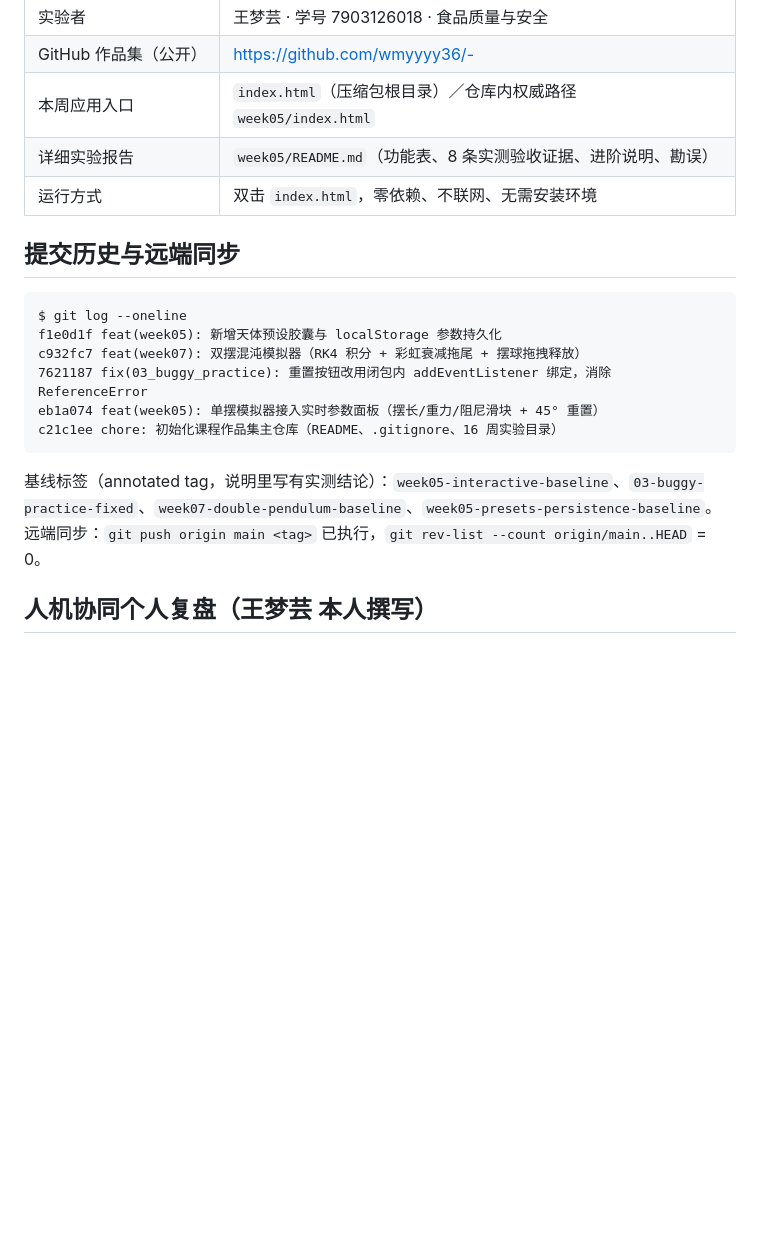
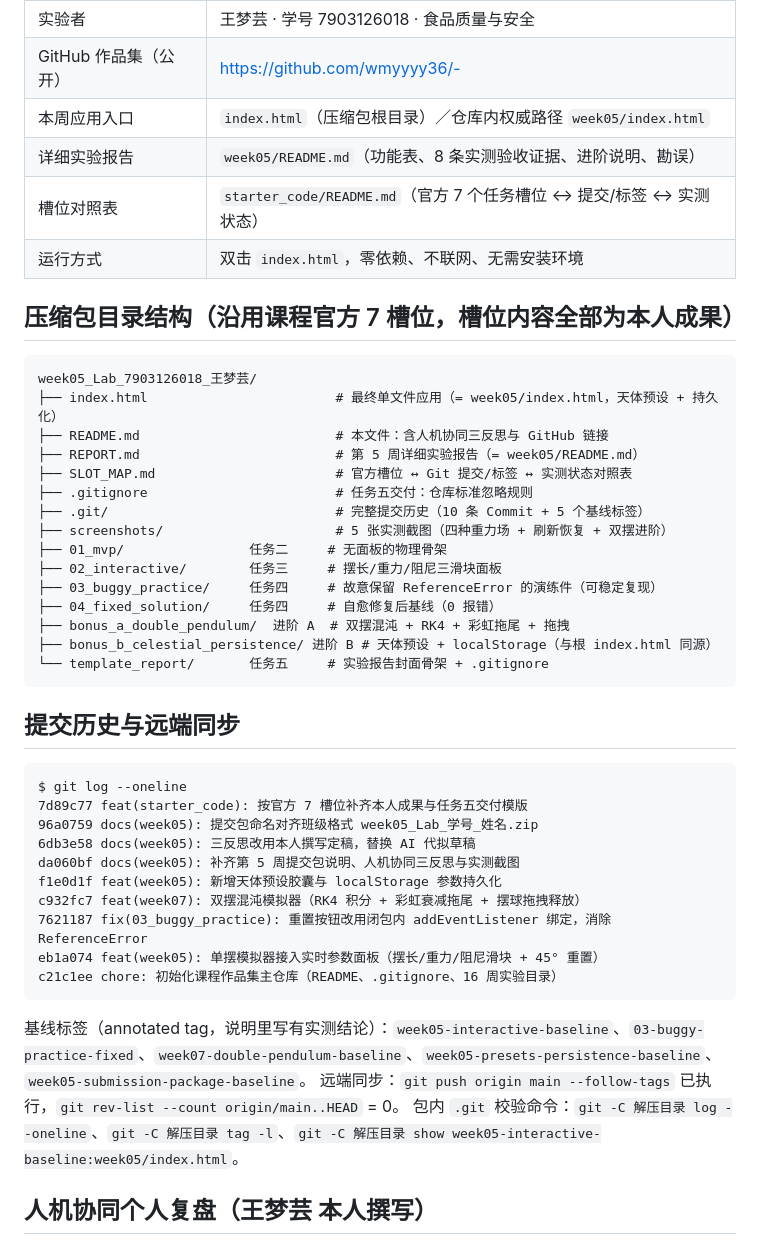
Before and after one commit to wmyyyy36/-, a Markdown page: README.md, the part around the change. GitHub-like rendering; blank space fills up the shorter version.

````diff
--- a/README.md
+++ b/README.md
@@ -64,12 +64,37 @@ portfolio/
 | GitHub 作品集（公开） | https://github.com/wmyyyy36/- |
 | 本周应用入口 | `index.html`（压缩包根目录）／仓库内权威路径 `week05/index.html` |
 | 详细实验报告 | `week05/README.md`（功能表、8 条实测验收证据、进阶说明、勘误） |
+| 槽位对照表 | `starter_code/README.md`（官方 7 个任务槽位 ↔ 提交/标签 ↔ 实测状态） |
 | 运行方式 | 双击 `index.html`，零依赖、不联网、无需安装环境 |
+
+## 压缩包目录结构（沿用课程官方 7 槽位，槽位内容全部为本人成果）
+
+```
+week05_Lab_7903126018_王梦芸/
+├── index.html                        # 最终单文件应用（= week05/index.html，天体预设 + 持久化）
+├── README.md                         # 本文件：含人机协同三反思与 GitHub 链接
+├── REPORT.md                         # 第 5 周详细实验报告（= week05/README.md）
+├── SLOT_MAP.md                       # 官方槽位 ↔ Git 提交/标签 ↔ 实测状态对照表
+├── .gitignore                        # 任务五交付：仓库标准忽略规则
+├── .git/                             # 完整提交历史（10 条 Commit + 5 个基线标签）
+├── screenshots/                      # 5 张实测截图（四种重力场 + 刷新恢复 + 双摆进阶）
+├── 01_mvp/                任务二     # 无面板的物理骨架
+├── 02_interactive/        任务三     # 摆长/重力/阻尼三滑块面板
+├── 03_buggy_practice/     任务四     # 故意保留 ReferenceError 的演练件（可稳定复现）
+├── 04_fixed_solution/     任务四     # 自愈修复后基线（0 报错）
+├── bonus_a_double_pendulum/  进阶 A  # 双摆混沌 + RK4 + 彩虹拖尾 + 拖拽
+├── bonus_b_celestial_persistence/ 进阶 B # 天体预设 + localStorage（与根 index.html 同源）
+└── template_report/       任务五     # 实验报告封面骨架 + .gitignore
+```
 
 ## 提交历史与远端同步
 
 ```
 $ git log --oneline
+7d89c77 feat(starter_code): 按官方 7 槽位补齐本人成果与任务五交付模版
+96a0759 docs(week05): 提交包命名对齐班级格式 week05_Lab_学号_姓名.zip
+6db3e58 docs(week05): 三反思改用本人撰写定稿，替换 AI 代拟草稿
+da060bf docs(week05): 补齐第 5 周提交包说明、人机协同三反思与实测截图
 f1e0d1f feat(week05): 新增天体预设胶囊与 localStorage 参数持久化
 c932fc7 feat(week07): 双摆混沌模拟器（RK4 积分 + 彩虹衰减拖尾 + 摆球拖拽释放）
 7621187 fix(03_buggy_practice): 重置按钮改用闭包内 addEventListener 绑定，消除 ReferenceError
@@ -77,8 +102,9 @@ eb1a074 feat(week05): 单摆模拟器接入实时参数面板（摆长/重力/
 c21c1ee chore: 初始化课程作品集主仓库（README、.gitignore、16 周实验目录）
 ```
 
-基线标签（annotated tag，说明里写有实测结论）：`week05-interactive-baseline`、`03-buggy-practice-fixed`、`week07-double-pendulum-baseline`、`week05-presets-persistence-baseline`。
-远端同步：`git push origin main <tag>` 已执行，`git rev-list --count origin/main..HEAD` = 0。
+基线标签（annotated tag，说明里写有实测结论）：`week05-interactive-baseline`、`03-buggy-practice-fixed`、`week07-double-pendulum-baseline`、`week05-presets-persistence-baseline`、`week05-submission-package-baseline`。
+远端同步：`git push origin main --follow-tags` 已执行，`git rev-list --count origin/main..HEAD` = 0。
+包内 `.git` 校验命令：`git -C 解压目录 log --oneline`、`git -C 解压目录 tag -l`、`git -C 解压目录 show week05-interactive-baseline:week05/index.html`。
 
 ## 人机协同个人复盘（王梦芸 本人撰写）
 
````
Also changed, not shown: starter_code/README.md (+4 -0 lines), week05/README.md (+23 -12 lines).
